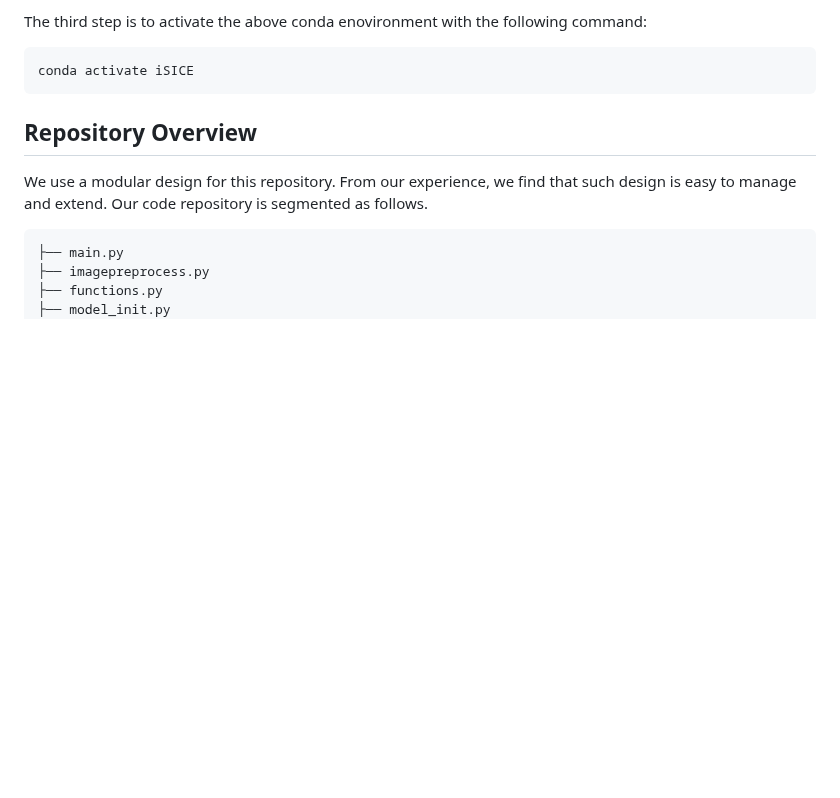
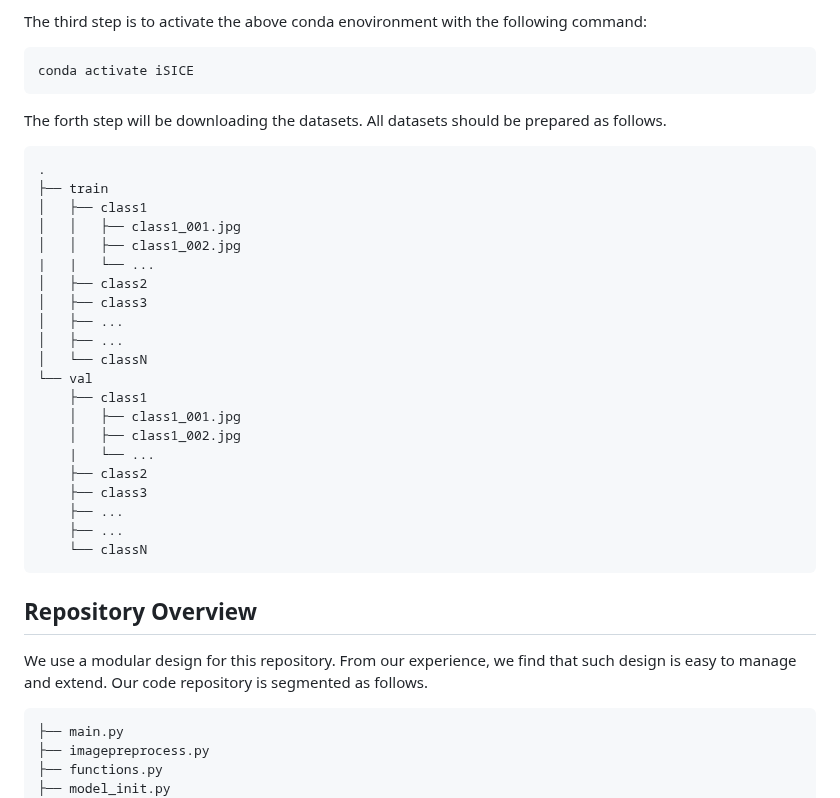
Before and after one commit to csiro-robotics/iSICE, a Markdown page: README.md, the part around the change. Drawn GitHub-style; blank space fills up the shorter version.

````diff
--- a/README.md
+++ b/README.md
@@ -38,6 +38,32 @@ The third step is to activate the above conda enovironment with the following co
 
 ```bash
 conda activate iSICE
+```
+
+The forth step will be downloading the datasets. All datasets should be prepared as follows.
+
+```bash
+.
+├── train
+│   ├── class1
+│   │   ├── class1_001.jpg
+│   │   ├── class1_002.jpg
+|   |   └── ...
+│   ├── class2
+│   ├── class3
+│   ├── ...
+│   ├── ...
+│   └── classN
+└── val
+    ├── class1
+    │   ├── class1_001.jpg
+    │   ├── class1_002.jpg
+    |   └── ...
+    ├── class2
+    ├── class3
+    ├── ...
+    ├── ...
+    └── classN
 ```
 
 ## Repository Overview
````
